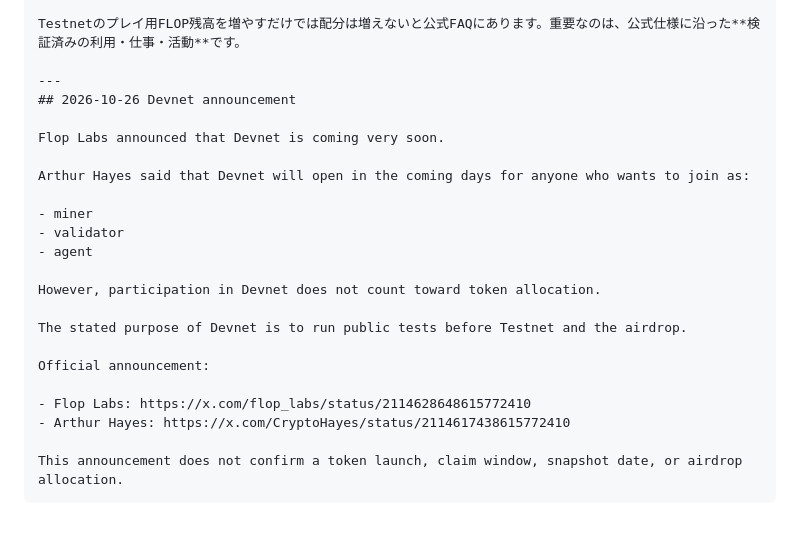
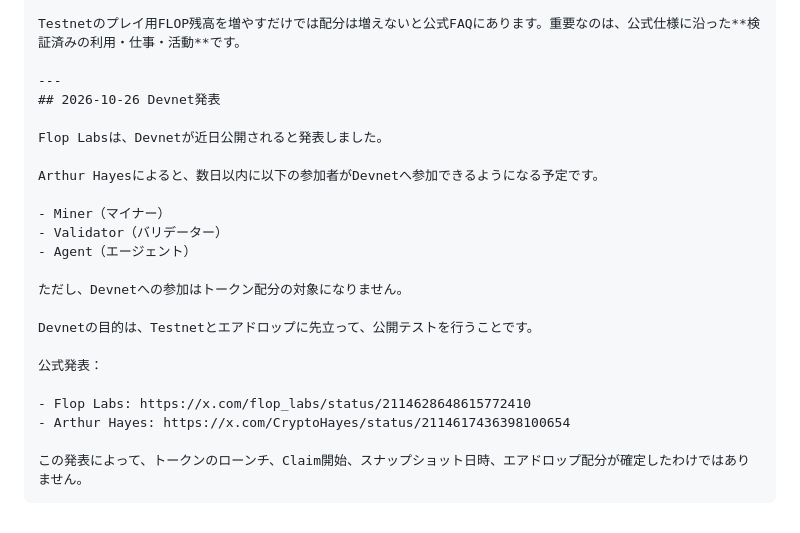
Before and after one commit to totomal/technocore-contribution-kit, a Markdown page: docs/official-status-2026-10-24-ja.md, the part around the change. Drawn GitHub-style.

````diff
--- a/docs/official-status-2026-10-24-ja.md
+++ b/docs/official-status-2026-10-24-ja.md
@@ -85,24 +85,24 @@ GPUを今すぐ買ったり、怪しいDevnet参加リンクに接続したり
 Testnetのプレイ用FLOP残高を増やすだけでは配分は増えないと公式FAQにあります。重要なのは、公式仕様に沿った**検証済みの利用・仕事・活動**です。
 
 ---
-## 2026-10-26 Devnet announcement
+## 2026-10-26 Devnet発表
 
-Flop Labs announced that Devnet is coming very soon.
+Flop Labsは、Devnetが近日公開されると発表しました。
 
-Arthur Hayes said that Devnet will open in the coming days for anyone who wants to join as:
+Arthur Hayesによると、数日以内に以下の参加者がDevnetへ参加できるようになる予定です。
 
-- miner
-- validator
-- agent
+- Miner（マイナー）
+- Validator（バリデーター）
+- Agent（エージェント）
 
-However, participation in Devnet does not count toward token allocation.
+ただし、Devnetへの参加はトークン配分の対象になりません。
 
-The stated purpose of Devnet is to run public tests before Testnet and the airdrop.
+Devnetの目的は、Testnetとエアドロップに先立って、公開テストを行うことです。
 
-Official announcement:
+公式発表：
 
 - Flop Labs: https://x.com/flop_labs/status/2114628648615772410
-- Arthur Hayes: https://x.com/CryptoHayes/status/2114617438615772410
+- Arthur Hayes: https://x.com/CryptoHayes/status/2114617436398100654
 
-This announcement does not confirm a token launch, claim window, snapshot date, or airdrop allocation.
+この発表によって、トークンのローンチ、Claim開始、スナップショット日時、エアドロップ配分が確定したわけではありません。
 ```
````
